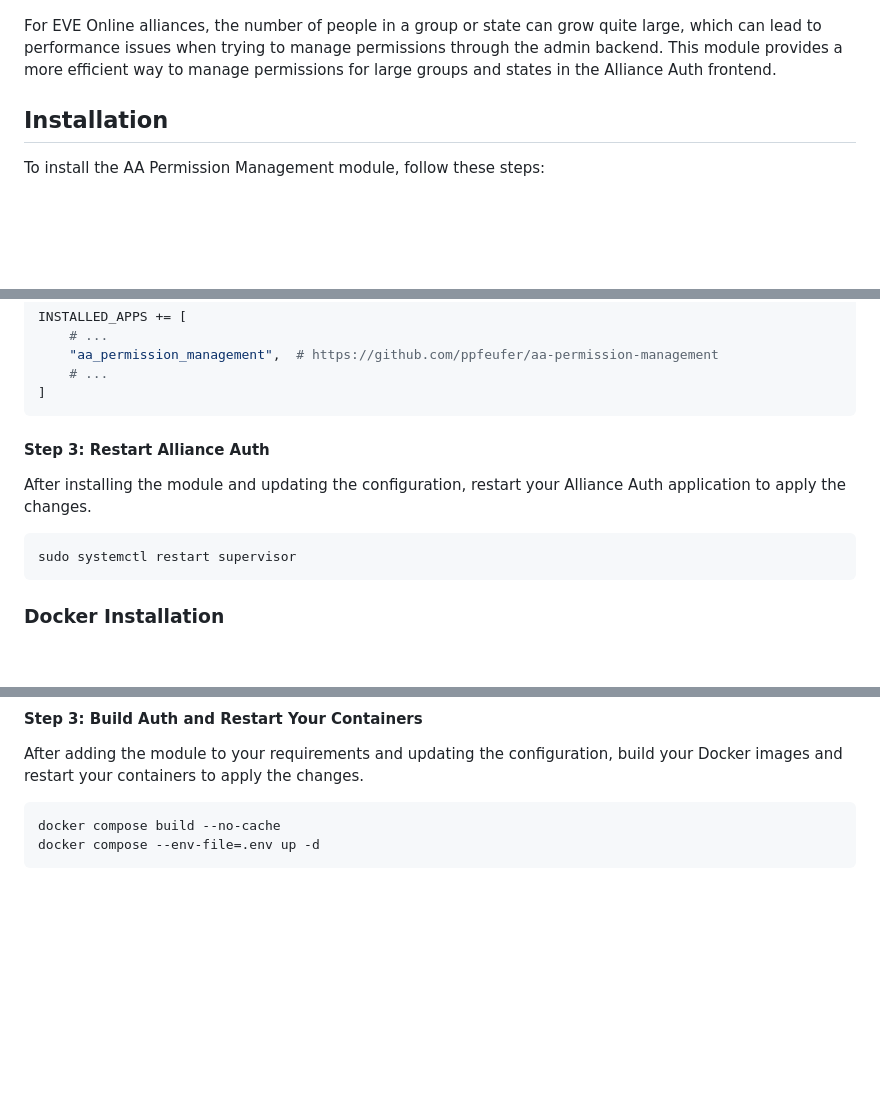
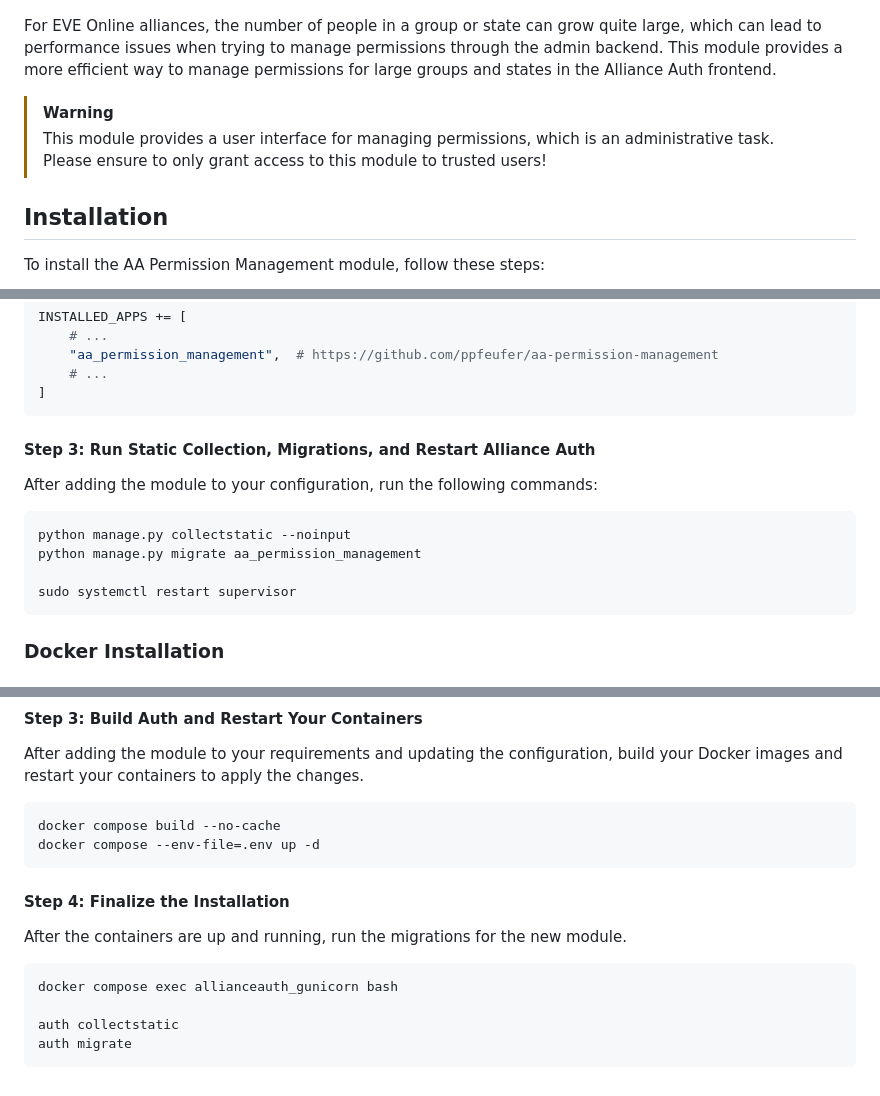
Before and after one commit to ppfeufer/aa-permission-management, a Markdown page: README.md, 3 parts joined by grey strips. Drawn GitHub-style; blank space fills up the shorter version.

Commit message:
[ADD] Warning to README

````diff
--- a/README.md
+++ b/README.md
@@ -32,6 +33,12 @@ For EVE Online alliances, the number of people in a group or state can grow quit
 large, which can lead to performance issues when trying to manage permissions
 through the admin backend. This module provides a more efficient way to manage
 permissions for large groups and states in the Alliance Auth frontend.
+
+> [!WARNING]
+>
+> This module provides a user interface for managing permissions, which is an
+> administrative task. \
+> Please ensure to only grant access to this module to trusted users!
 
 ## Installation<a name="installation"></a>
 
@@ -60,12 +67,14 @@ INSTALLED_APPS += [
 ]
 ```
 
-#### Step 3: Restart Alliance Auth<a name="step-3-restart-alliance-auth"></a>
+#### Step 3: Run Static Collection, Migrations, and Restart Alliance Auth<a name="step-3-run-static-collection-migrations-and-restart-alliance-auth"></a>
 
-After installing the module and updating the configuration, restart your Alliance
-Auth application to apply the changes.
+After adding the module to your configuration, run the following commands:
 
 ```shell
+python manage.py collectstatic --noinput
+python manage.py migrate aa_permission_management
+
 sudo systemctl restart supervisor
 ```
 
@@ -100,3 +109,14 @@ your Docker images and restart your containers to apply the changes.
 docker compose build --no-cache
 docker compose --env-file=.env up -d
 ```
+
+#### Step 4: Finalize the Installation<a name="step-4-finalize-the-installation"></a>
+
+After the containers are up and running, run the migrations for the new module.
+
+```shell
+docker compose exec allianceauth_gunicorn bash
+
+auth collectstatic
+auth migrate
+```
````
Also changed, not shown: other parts of README.md (+2 -1 lines).
